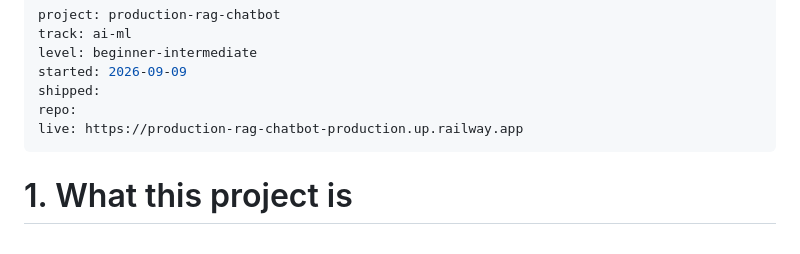
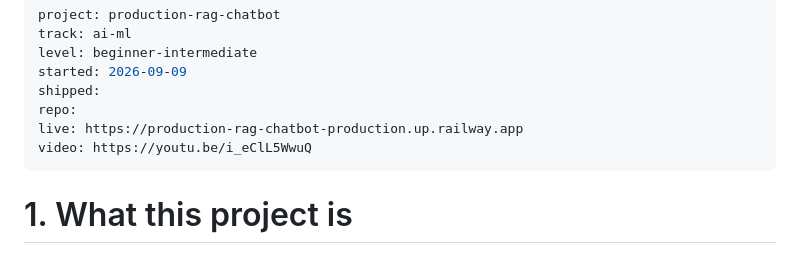
Before and after one commit to Kaustubh070707/production-rag-chatbot, a Markdown page: SKILL.md, the part around the change. Drawn GitHub-style.

```diff
--- a/SKILL.md
+++ b/SKILL.md
@@ -6,6 +6,7 @@ started: 2026-09-09
 shipped:
 repo:
 live: https://production-rag-chatbot-production.up.railway.app
+video: https://youtu.be/i_eClL5WwuQ
 ---
 # 1. What this project is
 Non-technical: I have uploaded my Ancient Science notes and ask it questions related to it, it shows answer and file name
```
Also changed, not shown: README.md (+1 -1 lines).
